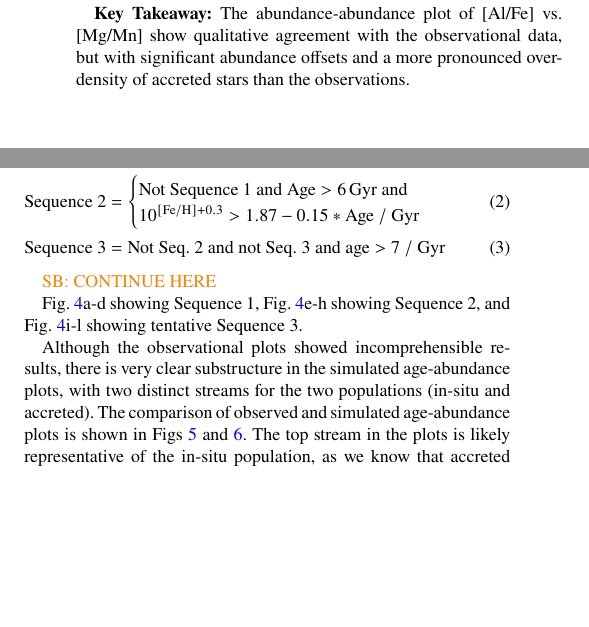
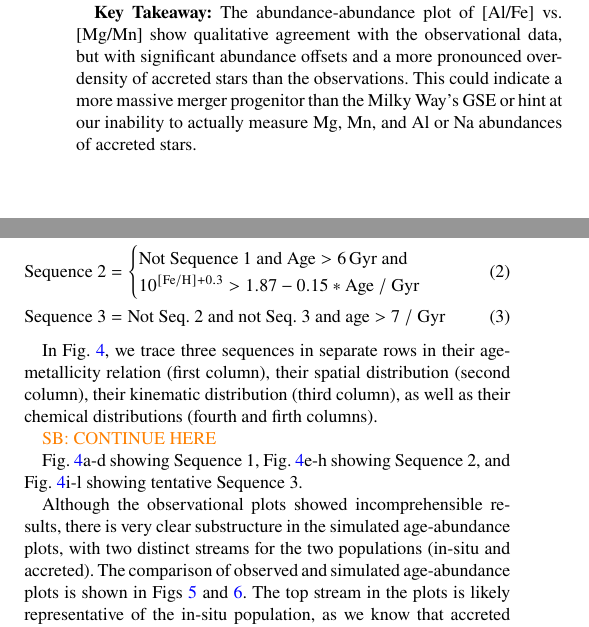
Before and after one commit to svenbuder/Accretion_Clues_ObsSim, a LaTeX paper (Mijnarends_Accretion_GALAHvsNIHAO.tex): two parts of the columns of page 5 of 11, joined at a grey line, cut so that both start at the same text, the shorter picture padded with empty space. Compiled offline with pdfLaTeX; a LaTeX package or settings file that is missing is left out.

Commit message:
Updates from Overleaf

```diff
--- a/Mijnarends_Accretion_GALAHvsNIHAO.tex
+++ b/Mijnarends_Accretion_GALAHvsNIHAO.tex
@@ -175,7 +175,7 @@ We now turn then to abundance-abundance plots of [Al/Fe] vs. [Mg/Mn] that were a
     \label{fig:NaFe_MgMn_selection_Age_FeH_dissection}
 \end{figure}
 
-In Fig.~\ref{fig:NaFe_MgMn_selection_Age_FeH_dissection}, we contrast the simulations with the observations. When using the same axis limits for simulation (Fig.~\ref{fig:NaFe_MgMn_selection_Age_FeH_dissection}a) and observation (Fig.~\ref{fig:NaFe_MgMn_selection_Age_FeH_dissection}c), we notice the strong offset and significantly smaller spread of abundances in the simulation, in agreement with our previous findings for abundances in Sec.~\ref{sec:feh_xfe}. When zooming into the [Al/Fe] vs. [Mg/Mn] regime for the simulations, however, we note a better qualitative agreement, in that we see two significant overdensities for simulated and observed galaxy. For the observations, we identify the lower and upper overdensity at [Mg/Mn] of 0.0 and 0.4. These have previously been confirmed as low- and high-$\upalpha$-sequence (or thin and thick disk), respectively \citep{Hawkins2015, Buder2022}. These sequences show similar Solar or even enhanced [Na/Fe] and [Al/Fe]. In contrast to this, the major overdensity in the simulation is found around (-0.25,-0.5) with tails reaching higher [Mg/Mn]. The minor overdensity is found towards higher [Mg/Mn] as well as lower [Al/Fe] - coinciding with the expected region of accreted stars \citep{Horta2021} which are less numerous in the observational data of GALAH DR3.
+When using the same axis limits for simulation and observation (Figs.~\ref{fig:NaFe_MgMn_selection_Age_FeH_dissection}a and c), we notice the strong offset and significantly smaller spread of abundances in the simulation, in agreement with our previous findings for abundances in Sec.~\ref{sec:feh_xfe}. When zooming into the relevant [Al/Fe] vs. [Mg/Mn] regime for the simulations, however, we notice a better qualitative agreement, in that we see two significant overdensities for simulated and observed galaxy. For the observations, we identify the lower and upper overdensity at [Mg/Mn] of 0.0 and 0.4. These have previously been confirmed as low- and high-$\upalpha$-sequence (or thin and thick disk), respectively \citep{Hawkins2015, Buder2022}. These sequences show similar Solar or even enhanced [Na/Fe] and [Al/Fe]. In contrast to this, the major overdensity in the simulation is found around (-0.25,-0.5) with tails reaching higher [Mg/Mn]. The minor overdensity is found towards higher [Mg/Mn] as well as lower [Al/Fe] - coinciding with the expected region of accreted stars \citep{Horta2021} which are less numerous in the observational data of GALAH DR3.
 
-\textbf{Key Takeaway:} The abundance-abundance plot of [Al/Fe] vs. [Mg/Mn] show qualitative agreement with the observational data, but with significant abundance offsets and a more pronounced overdensity of accreted stars than the observations.
+\textbf{Key Takeaway:} The abundance-abundance plot of [Al/Fe] vs. [Mg/Mn] show qualitative agreement with the observational data, but with significant abundance offsets and a more pronounced overdensity of accreted stars than the observations. This could indicate a more massive merger progenitor than the Milky Way's GSE or hint at our inability to actually measure Mg, Mn, and Al or Na abundances of accreted stars.
 
@@ -197,8 +199,10 @@ Based on Fig.~\ref{fig:low_alpha_halo}f, we identify two definite and one tentat
     \text{Sequence~3} &= \text{Not Seq.~2 and not Seq.~3 and } \mathrm{age} > 7~/~\mathrm{Gyr}  \label{eq:sequence3}
 \end{align}
 
+In Fig.~\ref{fig:three_sequences_traced}, we trace three sequences in separate rows in their age-metallicity relation (first column), their spatial distribution (second column), their kinematic distribution (third column), as well as their chemical distributions (fourth and firth columns).
+
 \SB{CONTINUE HERE}
 
-Fig.~\ref{fig:AlFe_MgMn_selection_Age_FeH_dissection_sim}a-d showing Sequence 1, Fig.~\ref{fig:AlFe_MgMn_selection_Age_FeH_dissection_sim}e-h showing Sequence 2, and Fig.~\ref{fig:AlFe_MgMn_selection_Age_FeH_dissection_sim}i-l showing tentative Sequence 3.
+Fig.~\ref{fig:three_sequences_traced}a-d showing Sequence 1, Fig.~\ref{fig:three_sequences_traced}e-h showing Sequence 2, and Fig.~\ref{fig:three_sequences_traced}i-l showing tentative Sequence 3.
 
 \begin{figure*}
@@ -206,5 +210,5 @@ Fig.~\ref{fig:AlFe_MgMn_selection_Age_FeH_dissection_sim}a-d showing Sequence 1,
     \caption{Top panels: Three separate streams clearly identified in the simulation data. Using the simulation data to plot the same populations in different planes makes it clear that there is significant overlap in the groups of in situ and accreted stars in the simulations.}
-    \label{fig:AlFe_MgMn_selection_Age_FeH_dissection_sim}
+    \label{fig:three_sequences_traced}
 \end{figure*}
 
 
```
Also changed, not shown: Mijnarends_Accretion_GALAHvsNIHAO.tex (16 more changed lines).
